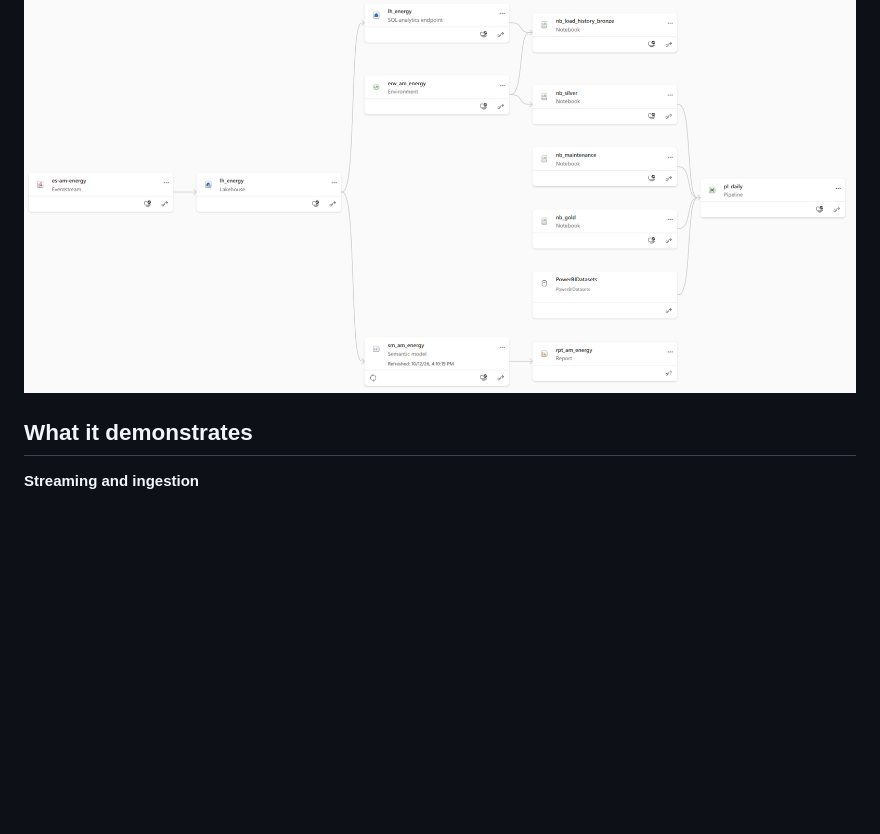
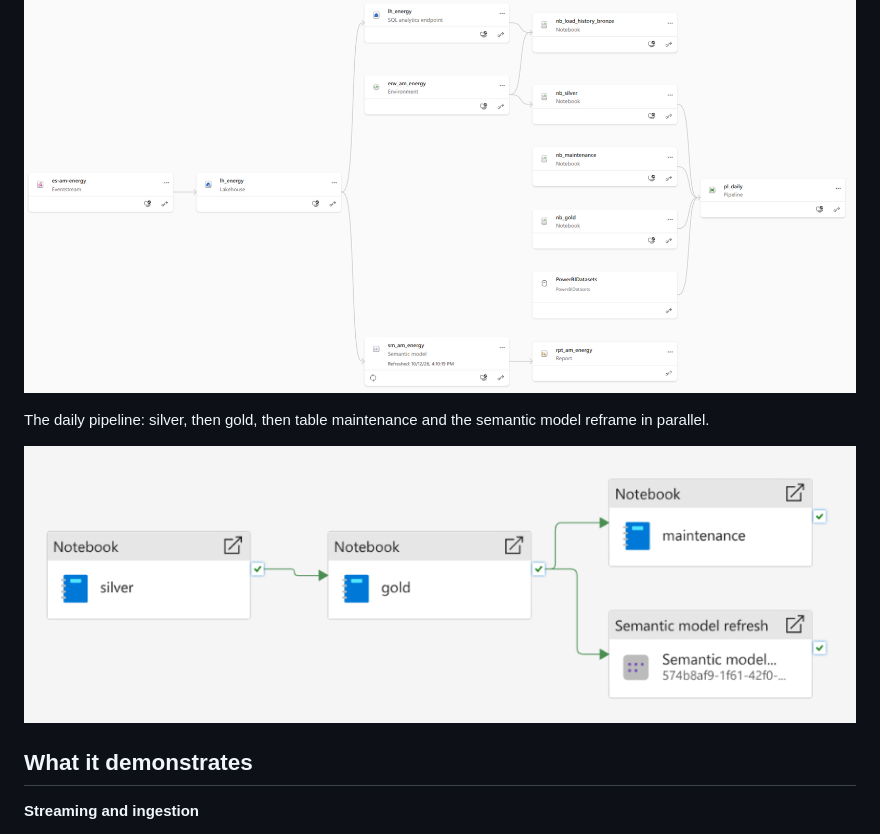
Before and after one commit to v-nc/fabric-am-energy, a Markdown page: README.md, the part around the change. Drawn GitHub-style; blank space fills up the shorter version.

Commit message:
README: show the daily pipeline
Co-Authored-By: Claude Opus 5.5 <noreply@anthropic.com>

```diff
--- a/README.md
+++ b/README.md
@@ -69,6 +69,10 @@ flowchart LR
 What the workspace looks like in Fabric's lineage view:
 
 ![Lineage view of the workspace](docs/screenshots/10-lineage.png)
+
+The daily pipeline: silver, then gold, then table maintenance and the semantic model reframe in parallel.
+
+![Daily pipeline](docs/screenshots/11-pipeline.png)
 
 ## What it demonstrates
 
```
